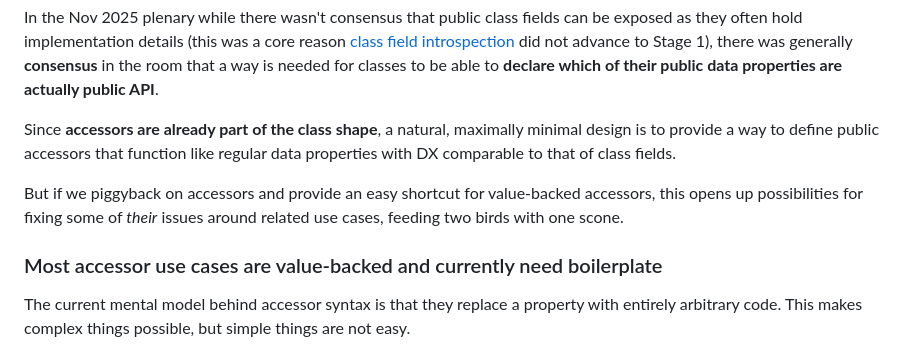
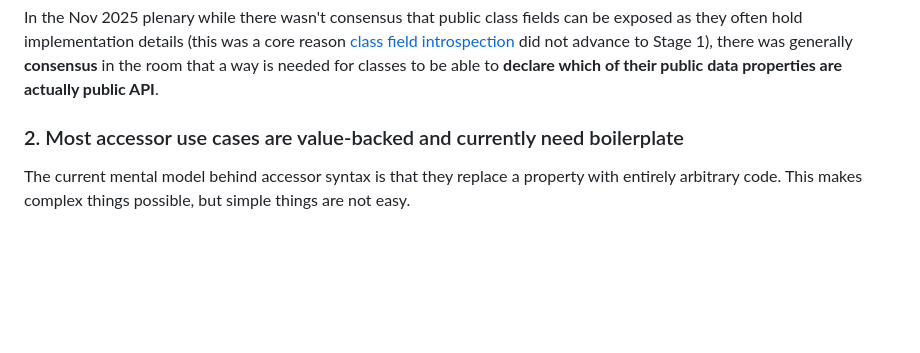
Before and after one commit to LeaVerou/proposal-composable-value-accessors, a Markdown page: README.md, the part around one of its changes. Drawn GitHub-style; blank space fills up the shorter version.

```diff
--- a/README.md
+++ b/README.md
@@ -68,11 +76,7 @@ Given that classes often have numerous public fields, this is not manageable.
 
 In the Nov 2025 plenary while there wasn't consensus that public class fields can be exposed as they often hold implementation details (this was a core reason [class field introspection](https://github.com/leaverou/proposal-class-field-introspection/) did not advance to Stage 1), there was generally **consensus** in the room that a way is needed for classes to be able to **declare which of their public data properties are actually public API**.
 
-Since **accessors are already part of the class shape**, a natural, maximally minimal design is to provide a way to define public accessors that function like regular data properties with DX comparable to that of class fields.
-
-But if we piggyback on accessors and provide an easy shortcut for value-backed accessors, this opens up possibilities for fixing some of _their_ issues around related use cases, feeding two birds with one scone.
-
-### Most accessor use cases are value-backed and currently need boilerplate
+### 2. Most accessor use cases are value-backed and currently need boilerplate
 
 The current mental model behind accessor syntax  is that they replace a property with entirely arbitrary code.
 This makes complex things possible, but simple things are not easy.
```
Also changed, not shown: other parts of README.md (+162 -22 lines), alias-accessors.md (+13 -3 lines).
